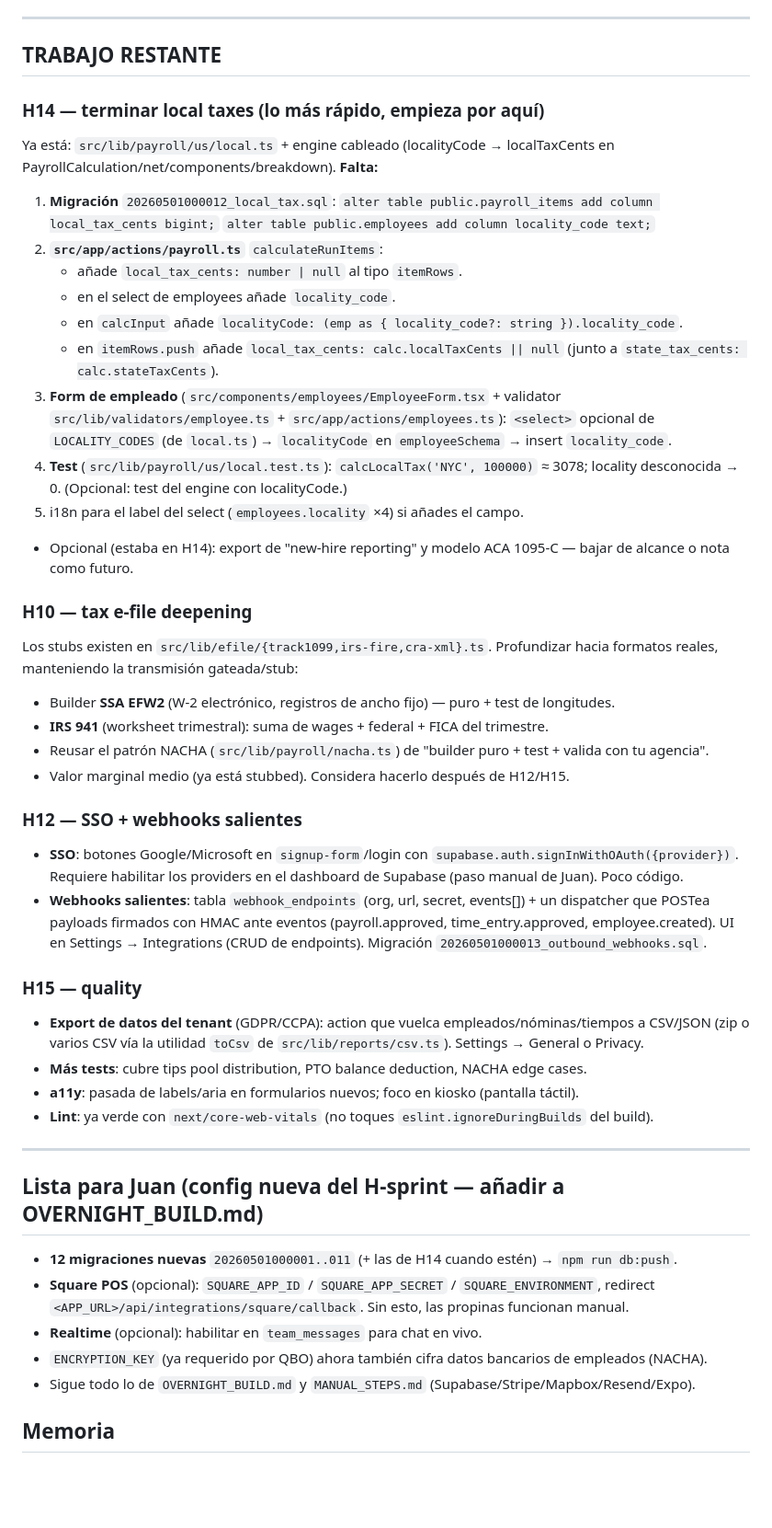
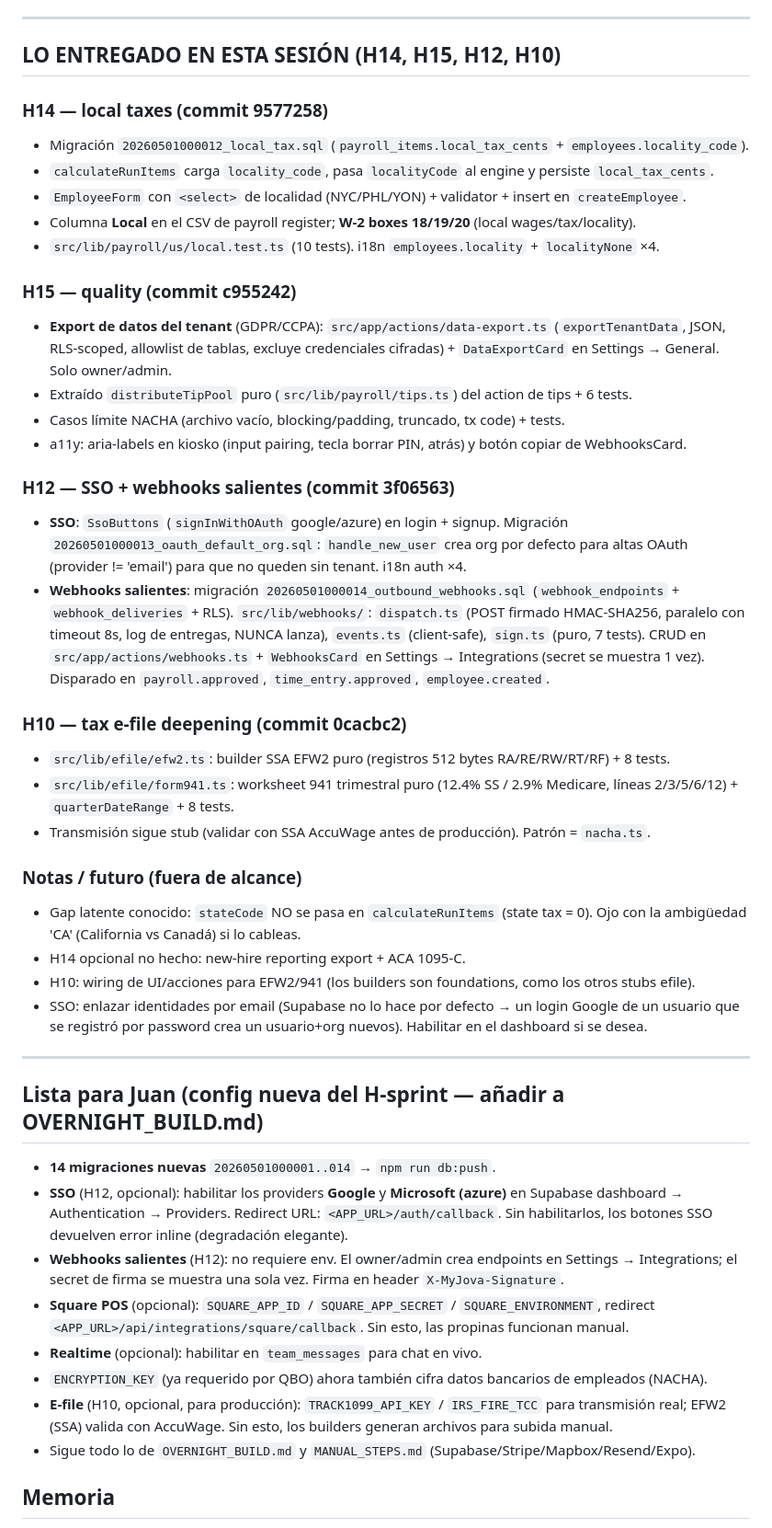
Before and after one commit to juanjoch52-commits/payroll-saas, a Markdown page: HANDOFF.md, the part around one of its changes. Shown at 92% size. GitHub-like rendering; blank space fills up the shorter version.

Commit message:
docs: HANDOFF.md — H-sprint complete (H1–H15 done)
Co-Authored-By: Claude Opus 4.8 <noreply@anthropic.com>

```diff
--- a/HANDOFF.md
+++ b/HANDOFF.md
@@ -76,58 +76,62 @@ por OT + mealMissed), production_entries, tip_entries, employee_deductions. Marc
 
 ---
 
-## TRABAJO RESTANTE
+## LO ENTREGADO EN ESTA SESIÓN (H14, H15, H12, H10)
 
-### H14 — terminar local taxes (lo más rápido, empieza por aquí)
-Ya está: `src/lib/payroll/us/local.ts` + engine cableado (localityCode → localTaxCents en
-PayrollCalculation/net/components/breakdown). **Falta:**
-1. **Migración** `20260501000012_local_tax.sql`:
-   `alter table public.payroll_items add column local_tax_cents bigint;`
-   `alter table public.employees add column locality_code text;`
-2. **`src/app/actions/payroll.ts`** `calculateRunItems`:
-   - añade `local_tax_cents: number | null` al tipo `itemRows`.
-   - en el select de employees añade `locality_code`.
-   - en `calcInput` añade `localityCode: (emp as { locality_code?: string }).locality_code`.
-   - en `itemRows.push` añade `local_tax_cents: calc.localTaxCents || null` (junto a `state_tax_cents: calc.stateTaxCents`).
-3. **Form de empleado** (`src/components/employees/EmployeeForm.tsx` + validator
-   `src/lib/validators/employee.ts` + `src/app/actions/employees.ts`): `<select>` opcional de
-   `LOCALITY_CODES` (de `local.ts`) → `localityCode` en `employeeSchema` → insert `locality_code`.
-4. **Test** (`src/lib/payroll/us/local.test.ts`): `calcLocalTax('NYC', 100000)` ≈ 3078; locality
-   desconocida → 0. (Opcional: test del engine con localityCode.)
-5. i18n para el label del select (`employees.locality` ×4) si añades el campo.
-- Opcional (estaba en H14): export de "new-hire reporting" y modelo ACA 1095-C — bajar de alcance
-  o nota como futuro.
+### H14 — local taxes (commit 9577258)
+- Migración `20260501000012_local_tax.sql` (`payroll_items.local_tax_cents` + `employees.locality_code`).
+- `calculateRunItems` carga `locality_code`, pasa `localityCode` al engine y persiste `local_tax_cents`.
+- `EmployeeForm` con `<select>` de localidad (NYC/PHL/YON) + validator + insert en `createEmployee`.
+- Columna **Local** en el CSV de payroll register; **W-2 boxes 18/19/20** (local wages/tax/locality).
+- `src/lib/payroll/us/local.test.ts` (10 tests). i18n `employees.locality` + `localityNone` ×4.
 
-### H10 — tax e-file deepening
-Los stubs existen en `src/lib/efile/{track1099,irs-fire,cra-xml}.ts`. Profundizar hacia formatos
-reales, manteniendo la transmisión gateada/stub:
-- Builder **SSA EFW2** (W-2 electrónico, registros de ancho fijo) — puro + test de longitudes.
-- **IRS 941** (worksheet trimestral): suma de wages + federal + FICA del trimestre.
-- Reusar el patrón NACHA (`src/lib/payroll/nacha.ts`) de "builder puro + test + valida con tu agencia".
-- Valor marginal medio (ya está stubbed). Considera hacerlo después de H12/H15.
+### H15 — quality (commit c955242)
+- **Export de datos del tenant** (GDPR/CCPA): `src/app/actions/data-export.ts` (`exportTenantData`,
+  JSON, RLS-scoped, allowlist de tablas, excluye credenciales cifradas) + `DataExportCard` en
+  Settings → General. Solo owner/admin.
+- Extraído `distributeTipPool` puro (`src/lib/payroll/tips.ts`) del action de tips + 6 tests.
+- Casos límite NACHA (archivo vacío, blocking/padding, truncado, tx code) + tests.
+- a11y: aria-labels en kiosko (input pairing, tecla borrar PIN, atrás) y botón copiar de WebhooksCard.
 
-### H12 — SSO + webhooks salientes
-- **SSO**: botones Google/Microsoft en `signup-form`/login con `supabase.auth.signInWithOAuth({provider})`.
-  Requiere habilitar los providers en el dashboard de Supabase (paso manual de Juan). Poco código.
-- **Webhooks salientes**: tabla `webhook_endpoints` (org, url, secret, events[]) + un dispatcher que
-  POSTea payloads firmados con HMAC ante eventos (payroll.approved, time_entry.approved, employee.created).
-  UI en Settings → Integrations (CRUD de endpoints). Migración `20260501000013_outbound_webhooks.sql`.
+### H12 — SSO + webhooks salientes (commit 3f06563)
+- **SSO**: `SsoButtons` (`signInWithOAuth` google/azure) en login + signup. Migración
+  `20260501000013_oauth_default_org.sql`: `handle_new_user` crea org por defecto para altas OAuth
+  (provider != 'email') para que no queden sin tenant. i18n auth ×4.
+- **Webhooks salientes**: migración `20260501000014_outbound_webhooks.sql` (`webhook_endpoints` +
+  `webhook_deliveries` + RLS). `src/lib/webhooks/`: `dispatch.ts` (POST firmado HMAC-SHA256, paralelo
+  con timeout 8s, log de entregas, NUNCA lanza), `events.ts` (client-safe), `sign.ts` (puro, 7 tests).
+  CRUD en `src/app/actions/webhooks.ts` + `WebhooksCard` en Settings → Integrations (secret se muestra
+  1 vez). Disparado en `payroll.approved`, `time_entry.approved`, `employee.created`.
 
-### H15 — quality
-- **Export de datos del tenant** (GDPR/CCPA): action que vuelca empleados/nóminas/tiempos a CSV/JSON
-  (zip o varios CSV vía la utilidad `toCsv` de `src/lib/reports/csv.ts`). Settings → General o Privacy.
-- **Más tests**: cubre tips pool distribution, PTO balance deduction, NACHA edge cases.
-- **a11y**: pasada de labels/aria en formularios nuevos; foco en kiosko (pantalla táctil).
-- **Lint**: ya verde con `next/core-web-vitals` (no toques `eslint.ignoreDuringBuilds` del build).
+### H10 — tax e-file deepening (commit 0cacbc2)
+- `src/lib/efile/efw2.ts`: builder SSA EFW2 puro (registros 512 bytes RA/RE/RW/RT/RF) + 8 tests.
+- `src/lib/efile/form941.ts`: worksheet 941 trimestral puro (12.4% SS / 2.9% Medicare, líneas
+  2/3/5/6/12) + `quarterDateRange` + 8 tests.
+- Transmisión sigue stub (validar con SSA AccuWage antes de producción). Patrón = `nacha.ts`.
+
+### Notas / futuro (fuera de alcance)
+- Gap latente conocido: `stateCode` NO se pasa en `calculateRunItems` (state tax = 0). Ojo con la
+  ambigüedad 'CA' (California vs Canadá) si lo cableas.
+- H14 opcional no hecho: new-hire reporting export + ACA 1095-C.
+- H10: wiring de UI/acciones para EFW2/941 (los builders son foundations, como los otros stubs efile).
+- SSO: enlazar identidades por email (Supabase no lo hace por defecto → un login Google de un usuario
+  que se registró por password crea un usuario+org nuevos). Habilitar en el dashboard si se desea.
 
 ---
 
 ## Lista para Juan (config nueva del H-sprint — añadir a OVERNIGHT_BUILD.md)
-- **12 migraciones nuevas** `20260501000001..011` (+ las de H14 cuando estén) → `npm run db:push`.
+- **14 migraciones nuevas** `20260501000001..014` → `npm run db:push`.
+- **SSO** (H12, opcional): habilitar los providers **Google** y **Microsoft (azure)** en Supabase
+  dashboard → Authentication → Providers. Redirect URL: `<APP_URL>/auth/callback`. Sin habilitarlos,
+  los botones SSO devuelven error inline (degradación elegante).
+- **Webhooks salientes** (H12): no requiere env. El owner/admin crea endpoints en Settings →
+  Integrations; el secret de firma se muestra una sola vez. Firma en header `X-MyJova-Signature`.
 - **Square POS** (opcional): `SQUARE_APP_ID` / `SQUARE_APP_SECRET` / `SQUARE_ENVIRONMENT`, redirect
   `<APP_URL>/api/integrations/square/callback`. Sin esto, las propinas funcionan manual.
 - **Realtime** (opcional): habilitar en `team_messages` para chat en vivo.
 - `ENCRYPTION_KEY` (ya requerido por QBO) ahora también cifra datos bancarios de empleados (NACHA).
+- **E-file** (H10, opcional, para producción): `TRACK1099_API_KEY` / `IRS_FIRE_TCC` para transmisión
+  real; EFW2 (SSA) valida con AccuWage. Sin esto, los builders generan archivos para subida manual.
 - Sigue todo lo de `OVERNIGHT_BUILD.md` y `MANUAL_STEPS.md` (Supabase/Stripe/Mapbox/Resend/Expo).
 
 ## Memoria
```
Also changed, not shown: other parts of HANDOFF.md (+9 -9 lines).
